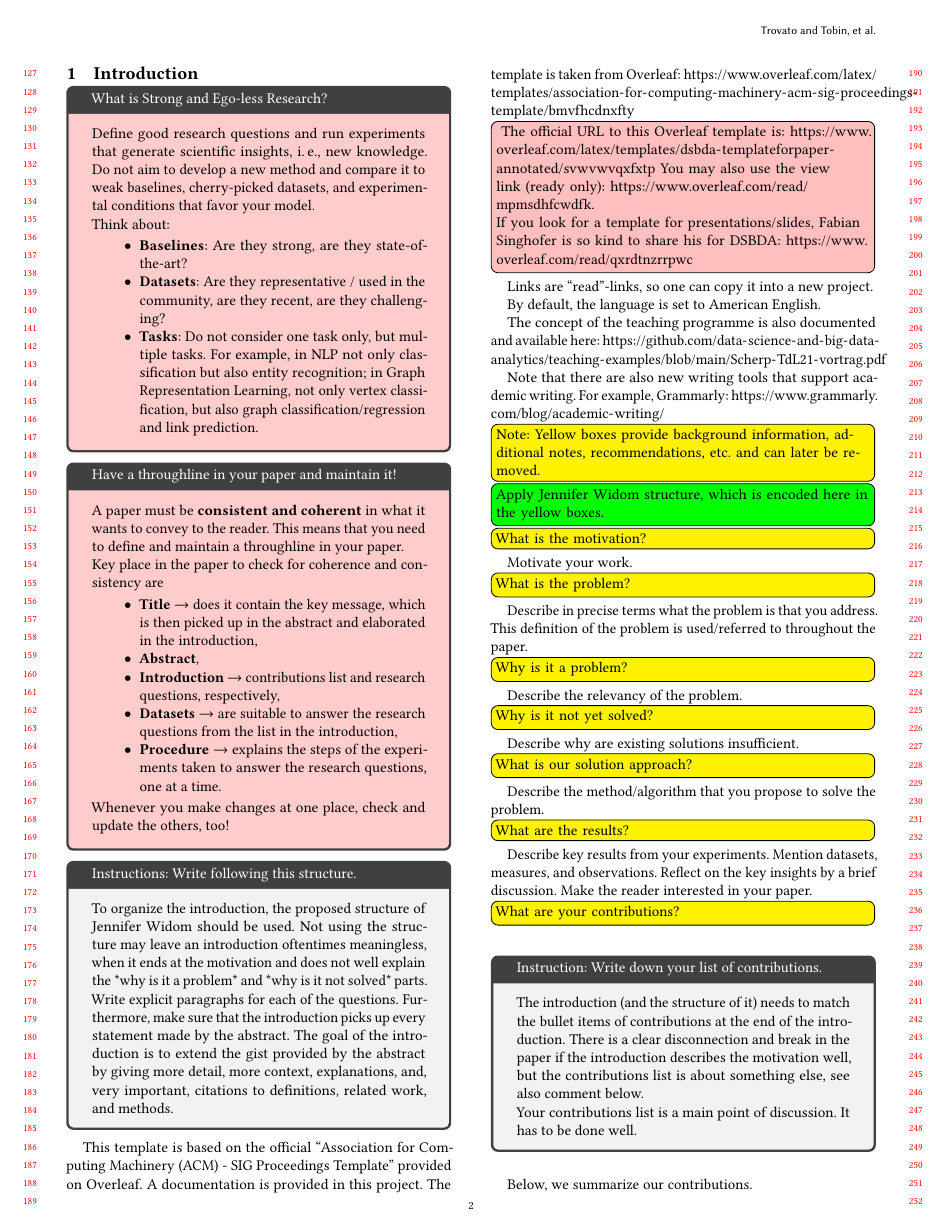
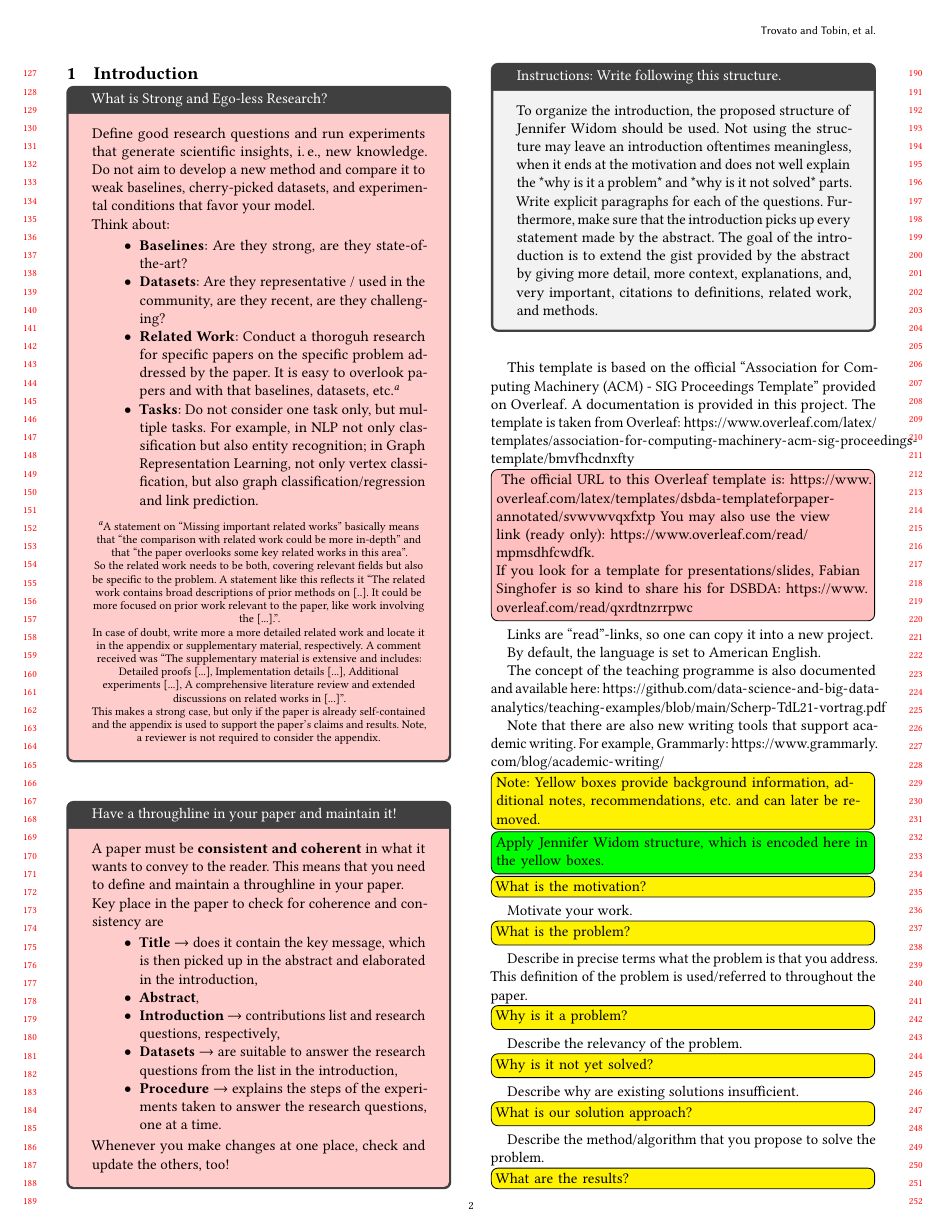
Before and after one commit to ascherp/DSBDA-Template-Paper, a LaTeX paper (dsbda-paper.tex): page 2 of 9. Compiled offline with pdfLaTeX.

Commit message:
added some more reflections on reviewer comments

```diff
--- a/dsbda-paper.tex
+++ b/dsbda-paper.tex
@@ -365,6 +365,16 @@ Think about:
 \item \textbf{Baselines}: Are they strong, are they state-of-the-art?
 
 \item \textbf{Datasets}: Are they representative / used in the community, are they recent, are they challenging?
+
+\item \textbf{Related Work}:  Conduct a thoroguh research for specific papers on the specific problem addressed by the paper. It is easy to overlook papers and with that baselines, datasets, etc.\footnote{A statement on ``Missing important related works'' basically means that ``the comparison with related work could be more in-depth'' and that ``the paper overlooks some key related works in this area''.
+
+So the related work needs to be both, covering relevant fields but also be specific to the problem. A statement like this reflects it ``The related work contains broad descriptions of prior methods on [..]. It could be more focused on prior work relevant to the paper, like work involving the [...].''.
+
+In case of doubt, write more a more detailed related work and locate it in the appendix or supplementary material, respectively. A comment received was ``The supplementary material is extensive and includes: Detailed proofs [...], Implementation details [...], Additional experiments [...],  A comprehensive literature review and extended discussions on related works in [...]''.
+
+This makes a strong case, but only if the paper is already self-contained and the appendix is used to support the paper's claims and results.
+Note, a reviewer is not required to consider the appendix.}
+
 
 \item \textbf{Tasks}: Do not consider one task only, but multiple tasks.
 For example, in NLP not only classification but also entity recognition; in Graph Representation Learning, not only vertex classification, but also graph classification/regression and link prediction.
```
